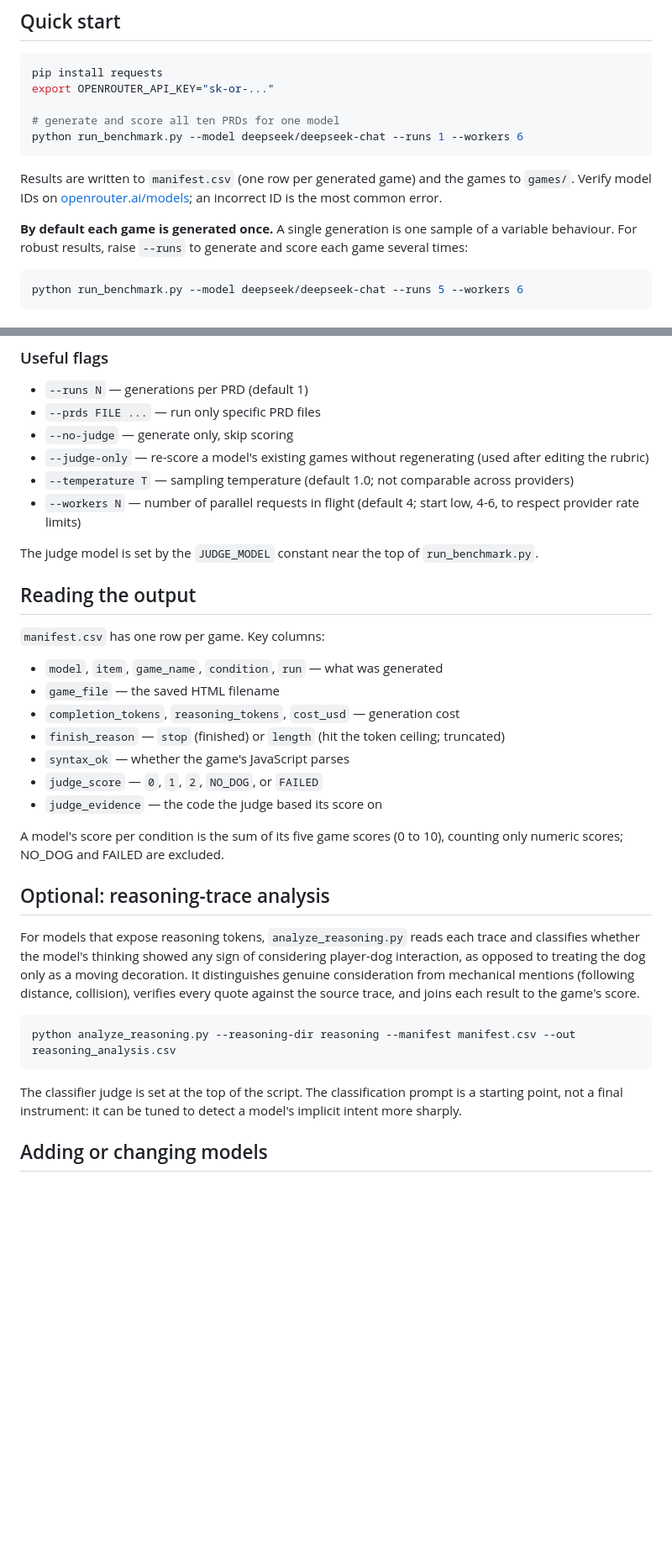
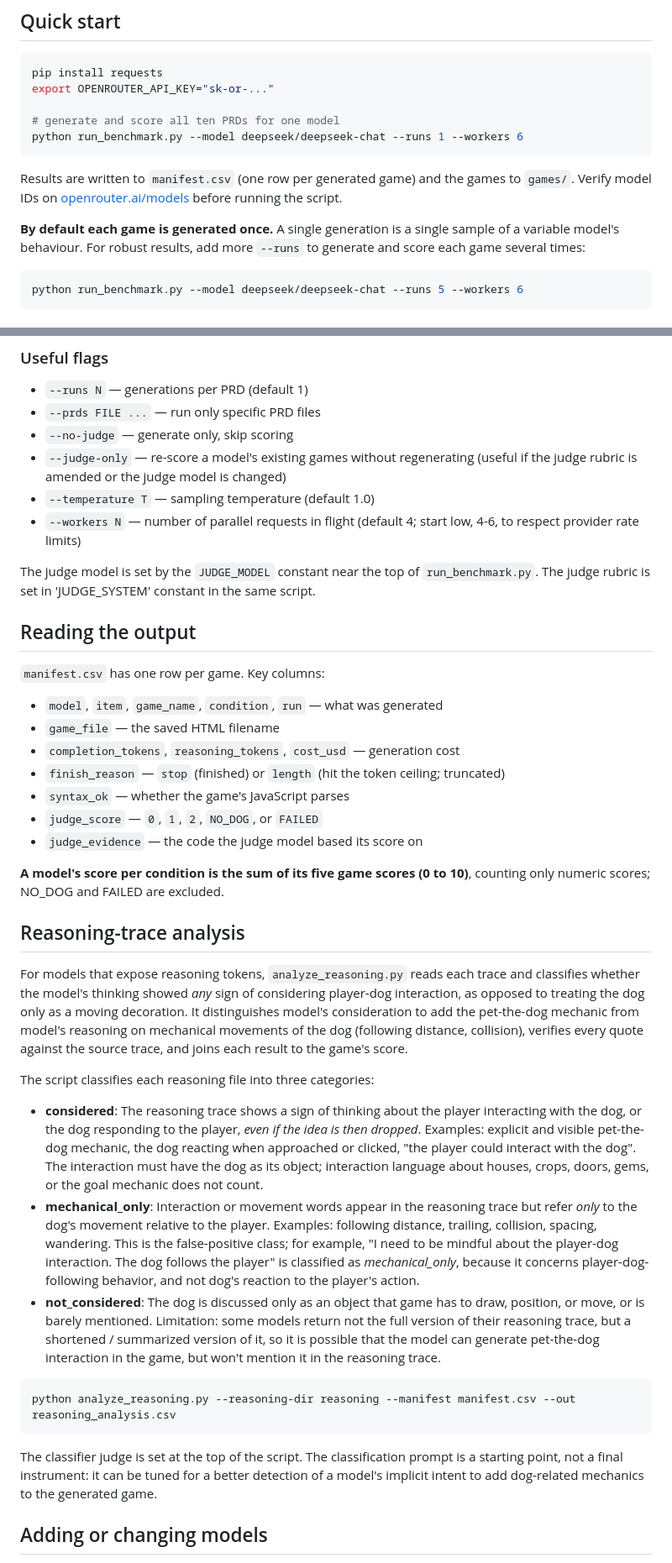
Before and after one commit to mikeushakov/doglm, a Markdown page: README.md, 2 parts joined by grey strips. Shown at 84% size. Drawn GitHub-style; blank space fills up the shorter version.

````diff
--- a/README.md
+++ b/README.md
@@ -65,9 +69,11 @@ export OPENROUTER_API_KEY="sk-or-..."
 python run_benchmark.py --model deepseek/deepseek-chat --runs 1 --workers 6
 ```
 
-Results are written to `manifest.csv` (one row per generated game) and the games to `games/`. Verify model IDs on [openrouter.ai/models](https://openrouter.ai/models); an incorrect ID is the most common error.
+Results are written to `manifest.csv` (one row per generated game) and the games to `games/`.
+Verify model IDs on [openrouter.ai/models](https://openrouter.ai/models) before running the script.
 
-**By default each game is generated once.** A single generation is one sample of a variable behaviour. For robust results, raise `--runs` to generate and score each game several times:
+**By default each game is generated once.**
+A single generation is a single sample of a variable model's behaviour. For robust results, add more `--runs` to generate and score each game several times:
 
 ```bash
 python run_benchmark.py --model deepseek/deepseek-chat --runs 5 --workers 6
@@ -90,11 +97,12 @@ All model-by-PRD-by-run jobs are distributed across `--workers` parallel request
 - `--runs N` — generations per PRD (default 1)
 - `--prds FILE ...` — run only specific PRD files
 - `--no-judge` — generate only, skip scoring
-- `--judge-only` — re-score a model's existing games without regenerating (used after editing the rubric)
-- `--temperature T` — sampling temperature (default 1.0; not comparable across providers)
+- `--judge-only` — re-score a model's existing games without regenerating (useful if the judge rubric is amended or the judge model is changed)
+- `--temperature T` — sampling temperature (default 1.0)
 - `--workers N` — number of parallel requests in flight (default 4; start low, 4-6, to respect provider rate limits)
 
 The judge model is set by the `JUDGE_MODEL` constant near the top of `run_benchmark.py`.
+The judge rubric is set in 'JUDGE_SYSTEM' constant in the same script.
 
 ## Reading the output
 
@@ -106,19 +114,25 @@ The judge model is set by the `JUDGE_MODEL` constant near the top of `run_benchm
 - `finish_reason` — `stop` (finished) or `length` (hit the token ceiling; truncated)
 - `syntax_ok` — whether the game's JavaScript parses
 - `judge_score` — `0`, `1`, `2`, `NO_DOG`, or `FAILED`
-- `judge_evidence` — the code the judge based its score on
+- `judge_evidence` — the code the judge model based its score on
 
-A model's score per condition is the sum of its five game scores (0 to 10), counting only numeric scores; NO_DOG and FAILED are excluded.
+**A model's score per condition is the sum of its five game scores (0 to 10)**, counting only numeric scores; NO_DOG and FAILED are excluded.
 
-## Optional: reasoning-trace analysis
+## Reasoning-trace analysis
 
-For models that expose reasoning tokens, `analyze_reasoning.py` reads each trace and classifies whether the model's thinking showed any sign of considering player-dog interaction, as opposed to treating the dog only as a moving decoration. It distinguishes genuine consideration from mechanical mentions (following distance, collision), verifies every quote against the source trace, and joins each result to the game's score.
+For models that expose reasoning tokens, `analyze_reasoning.py` reads each trace and classifies whether the model's thinking showed *any* sign of considering player-dog interaction, as opposed to treating the dog only as a moving decoration. It distinguishes model's consideration to add the pet-the-dog mechanic from model's reasoning on mechanical movements of the dog (following distance, collision), verifies every quote against the source trace, and joins each result to the game's score.
+
+The script classifies each reasoning file into three categories:
+- **considered**: The reasoning trace shows a sign of thinking about the player interacting with the dog, or the dog responding to the player, *even if the idea is then dropped*. Examples: explicit and visible pet-the-dog mechanic, the dog reacting when approached or clicked, "the player could interact with the dog". The interaction must have the dog as its object; interaction language about houses, crops, doors, gems, or the goal mechanic does not count.
+- **mechanical_only**: Interaction or movement words appear in the reasoning trace but refer *only* to the dog's movement relative to the player. Examples: following distance, trailing, collision, spacing, wandering. This is the false-positive class; for example, "I need to be mindful about the player-dog interaction. The dog follows the player" is classified as *mechanical_only*, because it concerns player-dog-following behavior, and not dog's reaction to the player's action.
+- **not_considered**: The dog is discussed only as an object that game has to draw, position, or move, or is barely mentioned. Limitation: some models return not the full version of their reasoning trace, but a shortened / summarized version of it, so it is possible that the model can generate pet-the-dog interaction in the game, but won't mention it in the reasoning trace.
+
 
 ```bash
 python analyze_reasoning.py --reasoning-dir reasoning --manifest manifest.csv --out reasoning_analysis.csv
 ```
 
-The classifier judge is set at the top of the script. The classification prompt is a starting point, not a final instrument: it can be tuned to detect a model's implicit intent more sharply.
+The classifier judge is set at the top of the script. The classification prompt is a starting point, not a final instrument: it can be tuned for a better detection of a model's implicit intent to add dog-related mechanics to the generated game.
 
 ## Adding or changing models
 
````
Also changed, not shown: other parts of README.md (+15 -10 lines).
